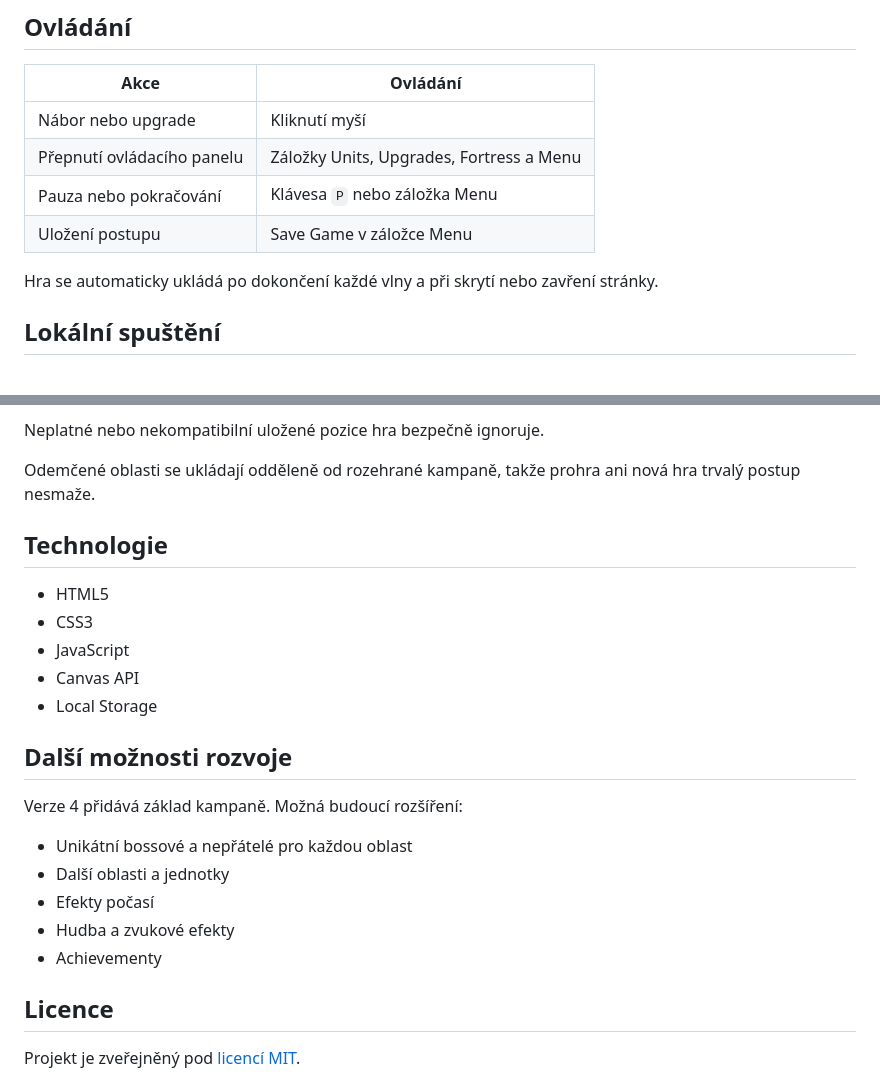
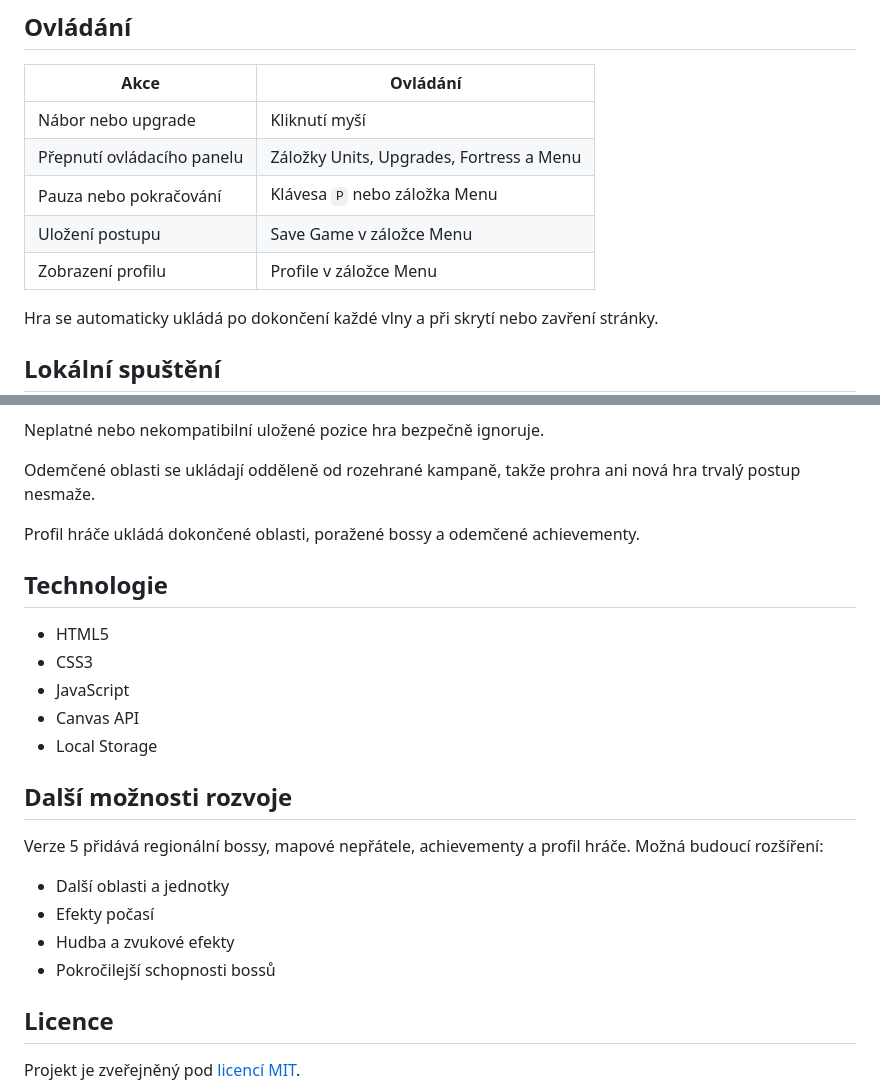
Before and after one commit to Vzdelavaci-portal/WebGame, a Markdown page: 34BraveFortress/README.cs.md, 2 parts joined by grey strips. Rendered like a GitHub page; blank space fills up the shorter version.

```diff
--- a/34BraveFortress/README.cs.md
+++ b/34BraveFortress/README.cs.md
@@ -55,6 +61,7 @@ Green Valley je dostupná okamžitě. Poražení bosse v 10. vlně odemkne dalš
 | Přepnutí ovládacího panelu | Záložky Units, Upgrades, Fortress a Menu |
 | Pauza nebo pokračování | Klávesa `P` nebo záložka Menu |
 | Uložení postupu | Save Game v záložce Menu |
+| Zobrazení profilu | Profile v záložce Menu |
 
 Hra se automaticky ukládá po dokončení každé vlny a při skrytí nebo zavření stránky.
 
@@ -99,6 +108,8 @@ Neplatné nebo nekompatibilní uložené pozice hra bezpečně ignoruje.
 
 Odemčené oblasti se ukládají odděleně od rozehrané kampaně, takže prohra ani nová hra trvalý postup nesmaže.
 
+Profil hráče ukládá dokončené oblasti, poražené bossy a odemčené achievementy.
+
 ## Technologie
 
 - HTML5
@@ -109,13 +120,12 @@ Odemčené oblasti se ukládají odděleně od rozehrané kampaně, takže prohr
 
 ## Další možnosti rozvoje
 
-Verze 4 přidává základ kampaně. Možná budoucí rozšíření:
+Verze 5 přidává regionální bossy, mapové nepřátele, achievementy a profil hráče. Možná budoucí rozšíření:
 
-- Unikátní bossové a nepřátelé pro každou oblast
 - Další oblasti a jednotky
 - Efekty počasí
 - Hudba a zvukové efekty
-- Achievementy
+- Pokročilejší schopnosti bossů
 
 ## Licence
 
```
Also changed, not shown: other parts of 34BraveFortress/README.cs.md (+18 -10 lines).
